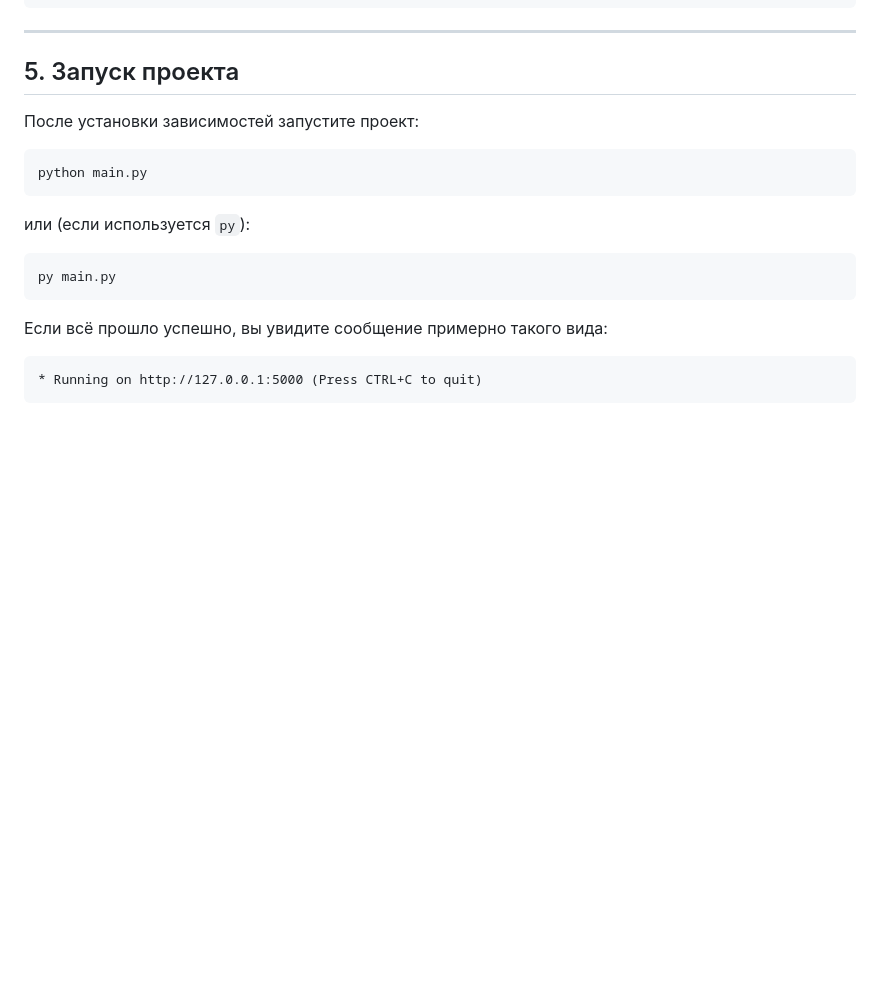
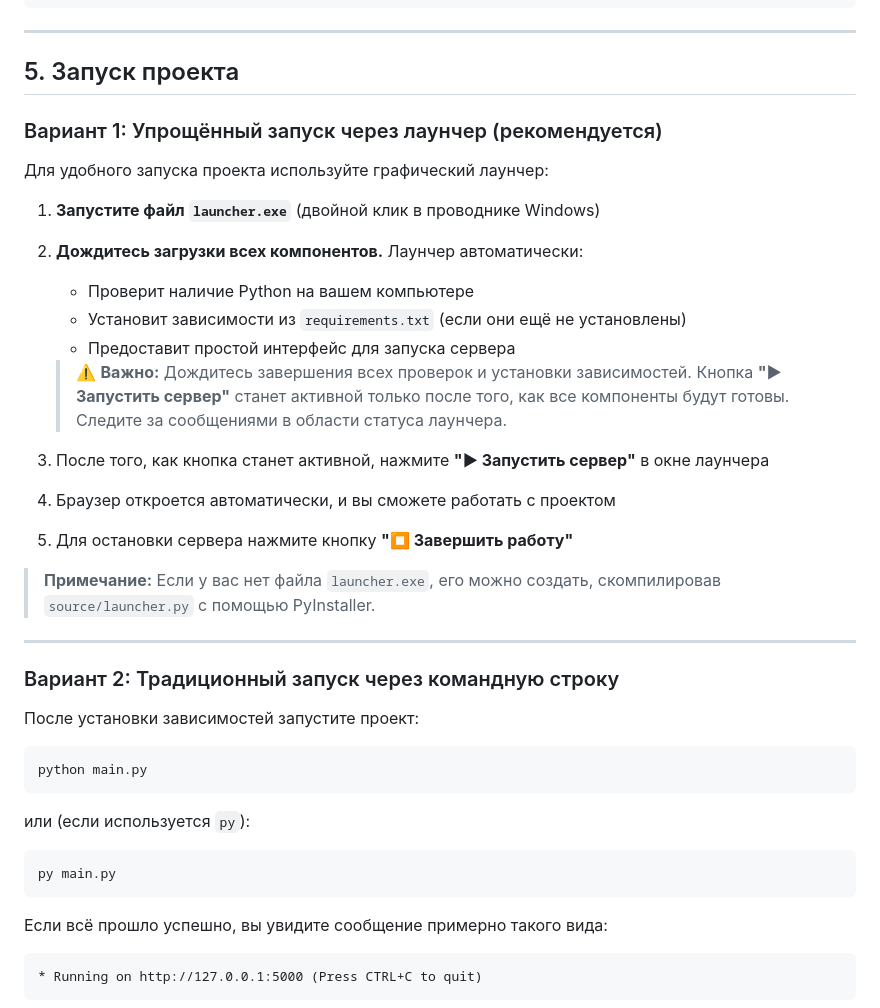
Before and after one commit to SkyLink008/TurtCD, a Markdown page: README.md, the part around the change. Drawn GitHub-style; blank space fills up the shorter version.

````diff
--- a/README.md
+++ b/README.md
@@ -125,6 +125,31 @@ pip list
 
 ## 5. Запуск проекта
 
+### Вариант 1: Упрощённый запуск через лаунчер (рекомендуется)
+
+Для удобного запуска проекта используйте графический лаунчер:
+
+1. **Запустите файл `launcher.exe`** (двойной клик в проводнике Windows)
+
+2. **Дождитесь загрузки всех компонентов.** Лаунчер автоматически:
+   - Проверит наличие Python на вашем компьютере
+   - Установит зависимости из `requirements.txt` (если они ещё не установлены)
+   - Предоставит простой интерфейс для запуска сервера
+
+   > ⚠️ **Важно:** Дождитесь завершения всех проверок и установки зависимостей. Кнопка **"▶ Запустить сервер"** станет активной только после того, как все компоненты будут готовы. Следите за сообщениями в области статуса лаунчера.
+
+3. После того, как кнопка станет активной, нажмите **"▶ Запустить сервер"** в окне лаунчера
+
+4. Браузер откроется автоматически, и вы сможете работать с проектом
+
+5. Для остановки сервера нажмите кнопку **"⏹ Завершить работу"**
+
+> **Примечание:** Если у вас нет файла `launcher.exe`, его можно создать, скомпилировав `source/launcher.py` с помощью PyInstaller.
+
+---
+
+### Вариант 2: Традиционный запуск через командную строку
+
 После установки зависимостей запустите проект:
 
 ```bash
````
